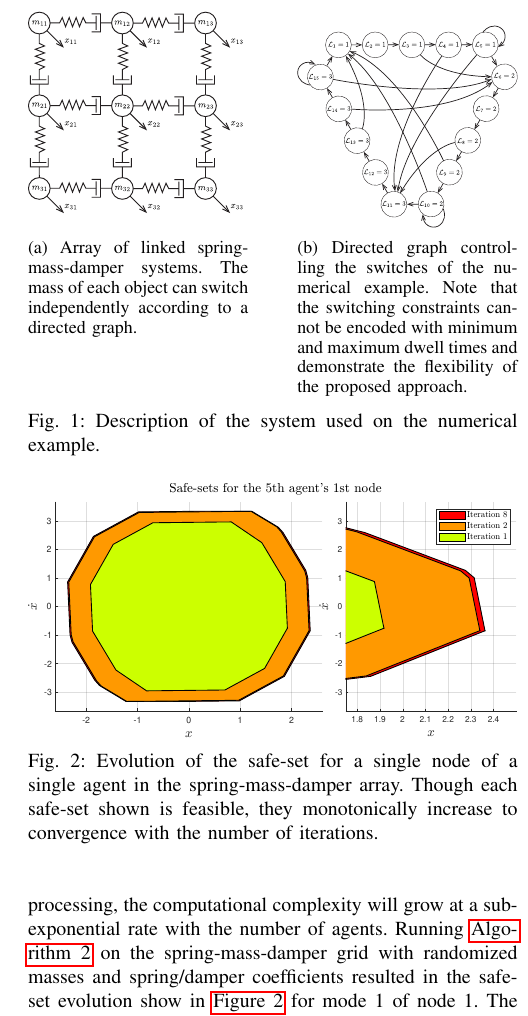
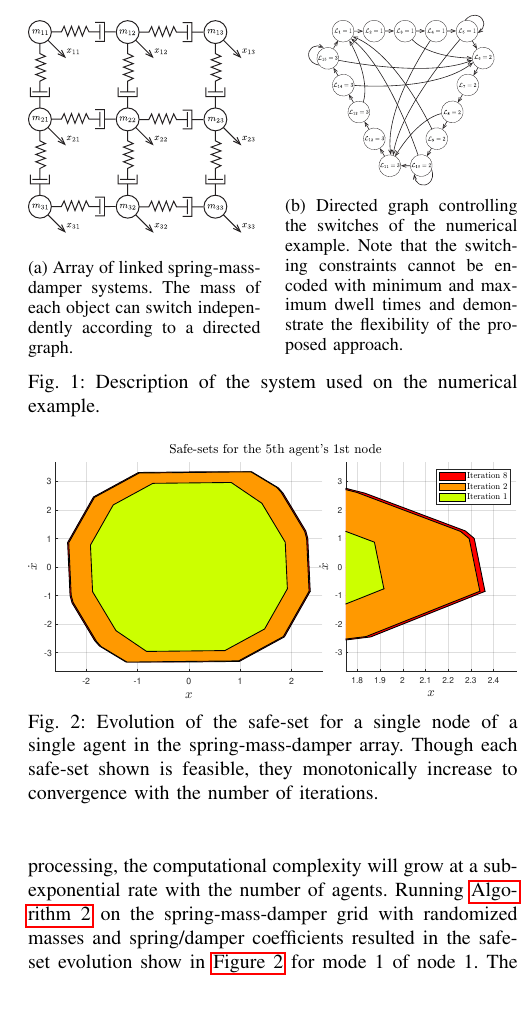
Before and after one commit to hallboyone/Dual-Switched-MPC, a LaTeX paper (Tex/root.tex, which reads Tex/Numerical_Example.tex): part of one column of page 6 of 7, cut so that both start at the same text. Compiled offline with pdfLaTeX.

Commit message:
Update Numerical_Example.tex
Positioned figures

```diff
--- a/Tex/Numerical_Example.tex
+++ b/Tex/Numerical_Example.tex
@@ -1,20 +1,20 @@
 \section{Numerical Example}
 \begin{figure}
 	\centering
-	\begin{subfigure}[t]{0.45\columnwidth}
+	\begin{subfigure}[c]{0.475\columnwidth}%
 		\centering
-		\includegraphics[width=\textwidth]{./figures/num_ex_sys}
-		\caption{Array of linked spring-mass-damper systems. The mass of each object can switch independently according to a directed graph.}
-		\label{fig:num_ex_sys}
-	\end{subfigure}
+		\includegraphics[width=\textwidth]{./figures/num_ex_sys}%
+		\caption{Array of linked spring-mass-damper systems. The mass of each object can switch independently according to a directed graph.}%
+		\label{fig:num_ex_sys}%
+	\end{subfigure}%
 	\hfill
-	\begin{subfigure}[t]{0.45\columnwidth}
+	\begin{subfigure}[c]{0.475\columnwidth}%
 		\centering
-		\includegraphics[width=\textwidth]{./figures/num_ex_graph}
-		\caption{Directed graph controlling the switches of the numerical example. Note that the switching constraints cannot be encoded with minimum and maximum dwell times and demonstrate the flexibility of the proposed approach.}
-		\label{fig:num_ex_graph}
-	\end{subfigure}
-	\caption{Description of the system used on the numerical example.}
+		\includegraphics[width=0.8\textwidth]{./figures/num_ex_graph}%
+		\caption{Directed graph controlling the switches of the numerical example. Note that the switching constraints cannot be encoded with minimum and maximum dwell times and demonstrate the flexibility of the proposed approach.}%
+		\label{fig:num_ex_graph}%
+	\end{subfigure}%
+	\caption{Description of the system used on the numerical example.}%
 \end{figure}
 
 \begin{figure}[t]
```
